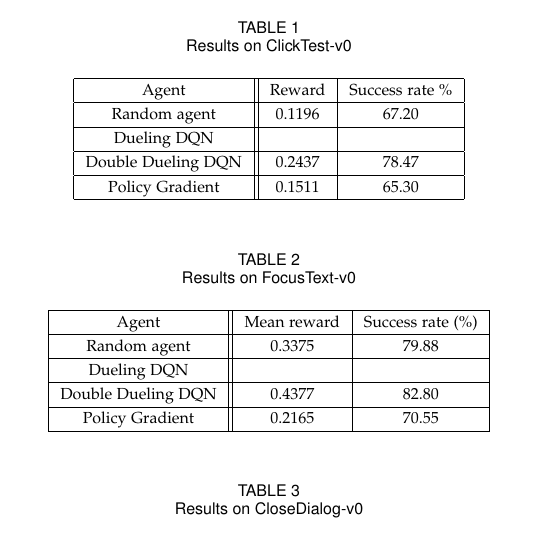
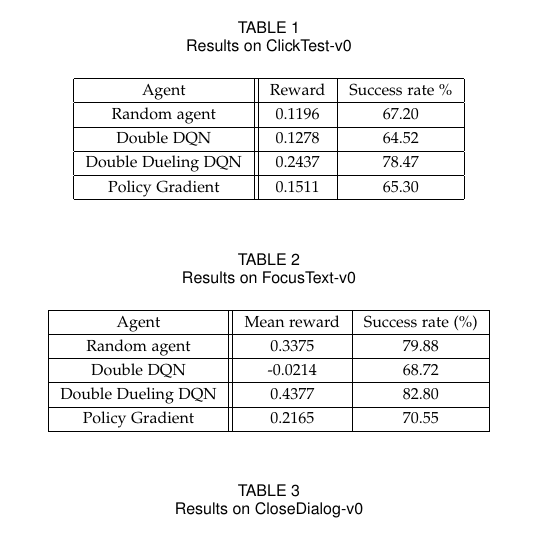
Before and after one commit to arvikachristy/miniworld-ofbits, a LaTeX paper (group-report/report_group5_adv.tex): part of one column of page 6 of 8, cut so that both start at the same text. Compiled offline with pdfLaTeX.

Commit message:
Added average result

```diff
--- a/group-report/report_group5_adv.tex
+++ b/group-report/report_group5_adv.tex
@@ -894,7 +894,7 @@ Agent & Reward & Success rate \% \\
 \hline
 Random agent & 0.1196 & 67.20\\
 \hline
-Dueling DQN & &\\
+Double DQN & 0.1278 & 64.52\\
 \hline
 Double Dueling DQN & 0.2437 & 78.47\\
 
@@ -916,7 +916,7 @@ Agent & Mean reward & Success rate (\%) \\
 \hline
 Random agent & 0.3375 & 79.88\\
 \hline
-Dueling DQN & &\\
+Double DQN & -0.0214 & 68.72\\
 \hline
 Double Dueling DQN & 0.4377 & 82.80 \\
 \hline
```
